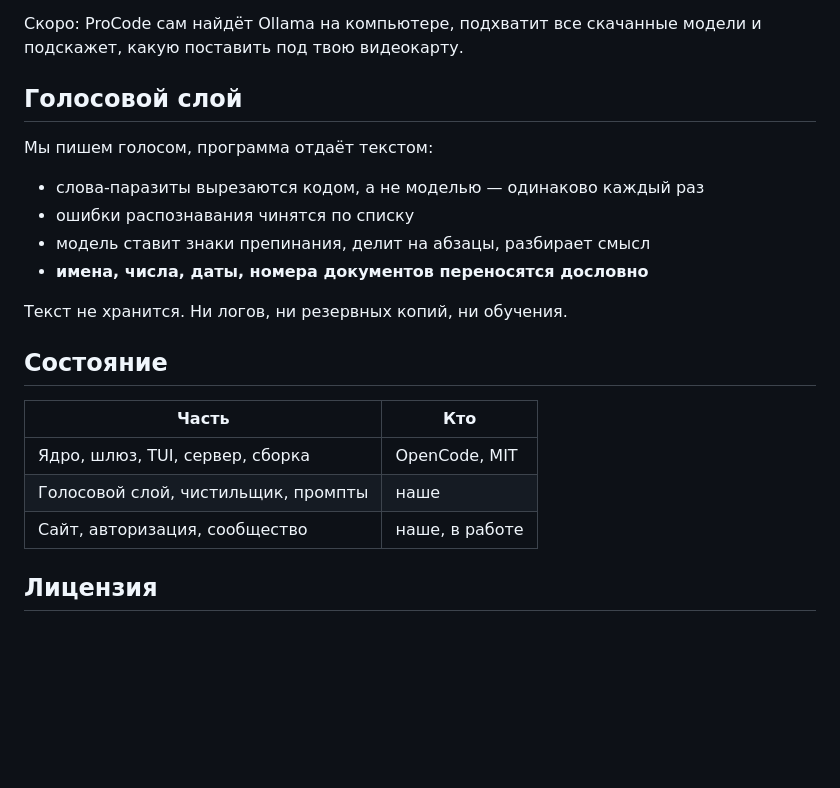
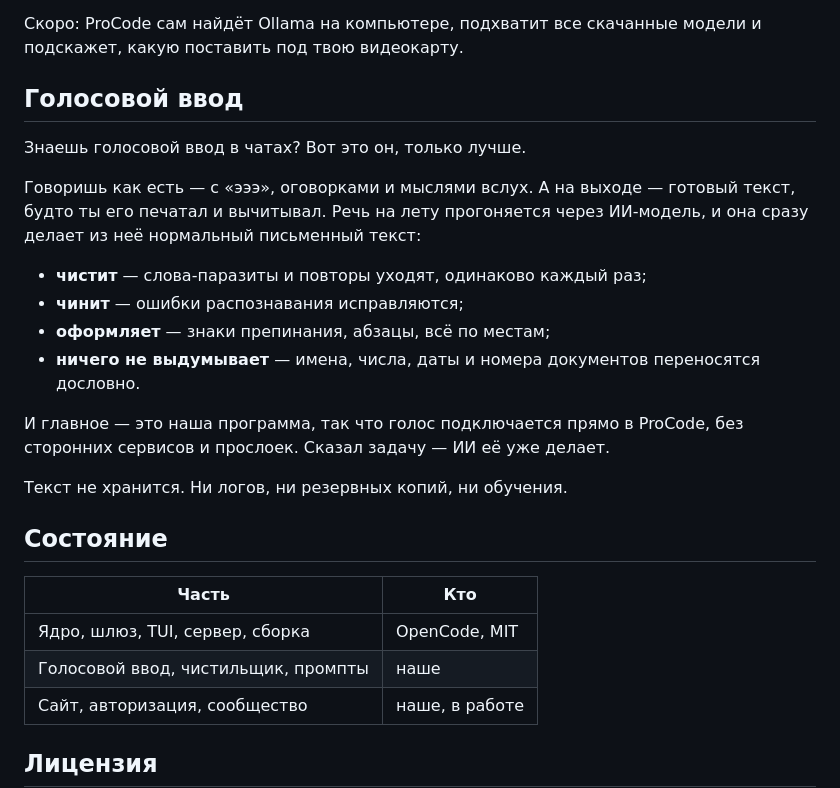
Before and after one commit to alexMislitel/ProCode, a Markdown page: README.md, the part around the change. GitHub-like rendering; blank space fills up the shorter version.

Commit message:
README: раздел «Голосовой ввод»

```diff
--- a/README.md
+++ b/README.md
@@ -67,14 +67,20 @@ bun install
 
 Скоро: ProCode сам найдёт Ollama на компьютере, подхватит все скачанные модели и подскажет, какую поставить под твою видеокарту.
 
-## Голосовой слой
+## Голосовой ввод
 
-Мы пишем голосом, программа отдаёт текстом:
+Знаешь голосовой ввод в чатах? Вот это он, только лучше.
 
-- слова-паразиты вырезаются кодом, а не моделью — одинаково каждый раз
-- ошибки распознавания чинятся по списку
-- модель ставит знаки препинания, делит на абзацы, разбирает смысл
-- **имена, числа, даты, номера документов переносятся дословно**
+Говоришь как есть — с «эээ», оговорками и мыслями вслух. А на выходе — готовый текст, будто ты его печатал и
+вычитывал. Речь на лету прогоняется через ИИ-модель, и она сразу делает из неё нормальный письменный текст:
+
+- **чистит** — слова-паразиты и повторы уходят, одинаково каждый раз;
+- **чинит** — ошибки распознавания исправляются;
+- **оформляет** — знаки препинания, абзацы, всё по местам;
+- **ничего не выдумывает** — имена, числа, даты и номера документов переносятся дословно.
+
+И главное — это наша программа, так что голос подключается прямо в ProCode, без сторонних сервисов и прослоек.
+Сказал задачу — ИИ её уже делает.
 
 Текст не хранится. Ни логов, ни резервных копий, ни обучения.
 
@@ -83,7 +89,7 @@ bun install
 | Часть | Кто |
 |---|---|
 | Ядро, шлюз, TUI, сервер, сборка | OpenCode, MIT |
-| Голосовой слой, чистильщик, промпты | наше |
+| Голосовой ввод, чистильщик, промпты | наше |
 | Сайт, авторизация, сообщество | наше, в работе |
 
 ## Лицензия
```
